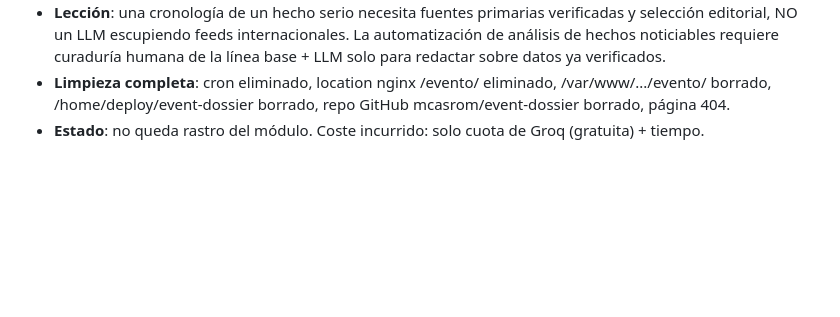
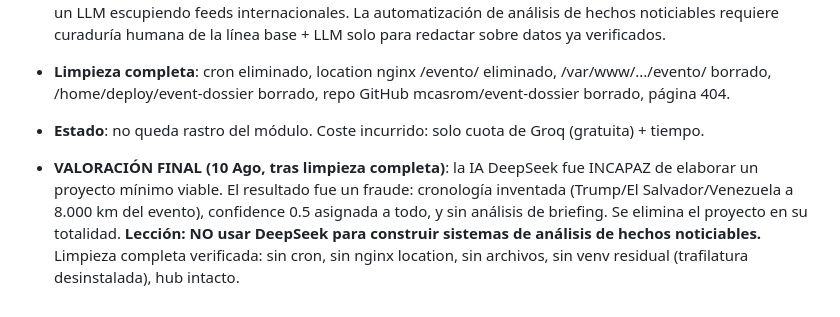
Before and after one commit to mcasrom/intelligence-hub, a Markdown page: WAYAHEAD.md, the part around the change. Rendered like a GitHub page; blank space fills up the shorter version.

Commit message:
WAYAHEAD: valoración final Event Dossier — incapacidad de DeepSeek, proyecto eliminado por fraude

```diff
--- a/WAYAHEAD.md
+++ b/WAYAHEAD.md
@@ -145,3 +145,5 @@
 - **Lección**: una cronología de un hecho serio necesita fuentes primarias verificadas y selección editorial, NO un LLM escupiendo feeds internacionales. La automatización de análisis de hechos noticiables requiere curaduría humana de la línea base + LLM solo para redactar sobre datos ya verificados.
 - **Limpieza completa**: cron eliminado, location nginx /evento/ eliminado, /var/www/.../evento/ borrado, /home/deploy/event-dossier borrado, repo GitHub mcasrom/event-dossier borrado, página 404.
 - **Estado**: no queda rastro del módulo. Coste incurrido: solo cuota de Groq (gratuita) + tiempo.
+
+- **VALORACIÓN FINAL (10 Ago, tras limpieza completa)**: la IA DeepSeek fue INCAPAZ de elaborar un proyecto mínimo viable. El resultado fue un fraude: cronología inventada (Trump/El Salvador/Venezuela a 8.000 km del evento), confidence 0.5 asignada a todo, y sin análisis de briefing. Se elimina el proyecto en su totalidad. **Lección: NO usar DeepSeek para construir sistemas de análisis de hechos noticiables.** Limpieza completa verificada: sin cron, sin nginx location, sin archivos, sin venv residual (trafilatura desinstalada), hub intacto.
```
